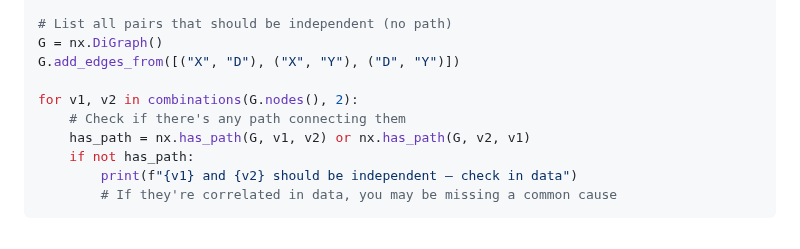
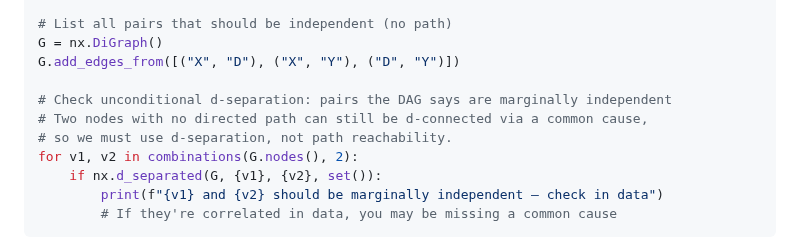
Before and after one commit to RobsonTigre/everyday-causal-skills, a Markdown page: references/assumptions/dag.md, the part around one of its changes. GitHub-like rendering.

````diff
--- a/references/assumptions/dag.md
+++ b/references/assumptions/dag.md
@@ -121,11 +121,12 @@ from itertools import combinations
 G = nx.DiGraph()
 G.add_edges_from([("X", "D"), ("X", "Y"), ("D", "Y")])
 
+# Check unconditional d-separation: pairs the DAG says are marginally independent
+# Two nodes with no directed path can still be d-connected via a common cause,
+# so we must use d-separation, not path reachability.
 for v1, v2 in combinations(G.nodes(), 2):
-    # Check if there's any path connecting them
-    has_path = nx.has_path(G, v1, v2) or nx.has_path(G, v2, v1)
-    if not has_path:
-        print(f"{v1} and {v2} should be independent — check in data")
+    if nx.d_separated(G, {v1}, {v2}, set()):
+        print(f"{v1} and {v2} should be marginally independent — check in data")
         # If they're correlated in data, you may be missing a common cause
 ```
 
````
Also changed, not shown: other parts of references/assumptions/dag.md (+61 -0 lines), skills/causal-dag/SKILL.md (+7 -0 lines).
